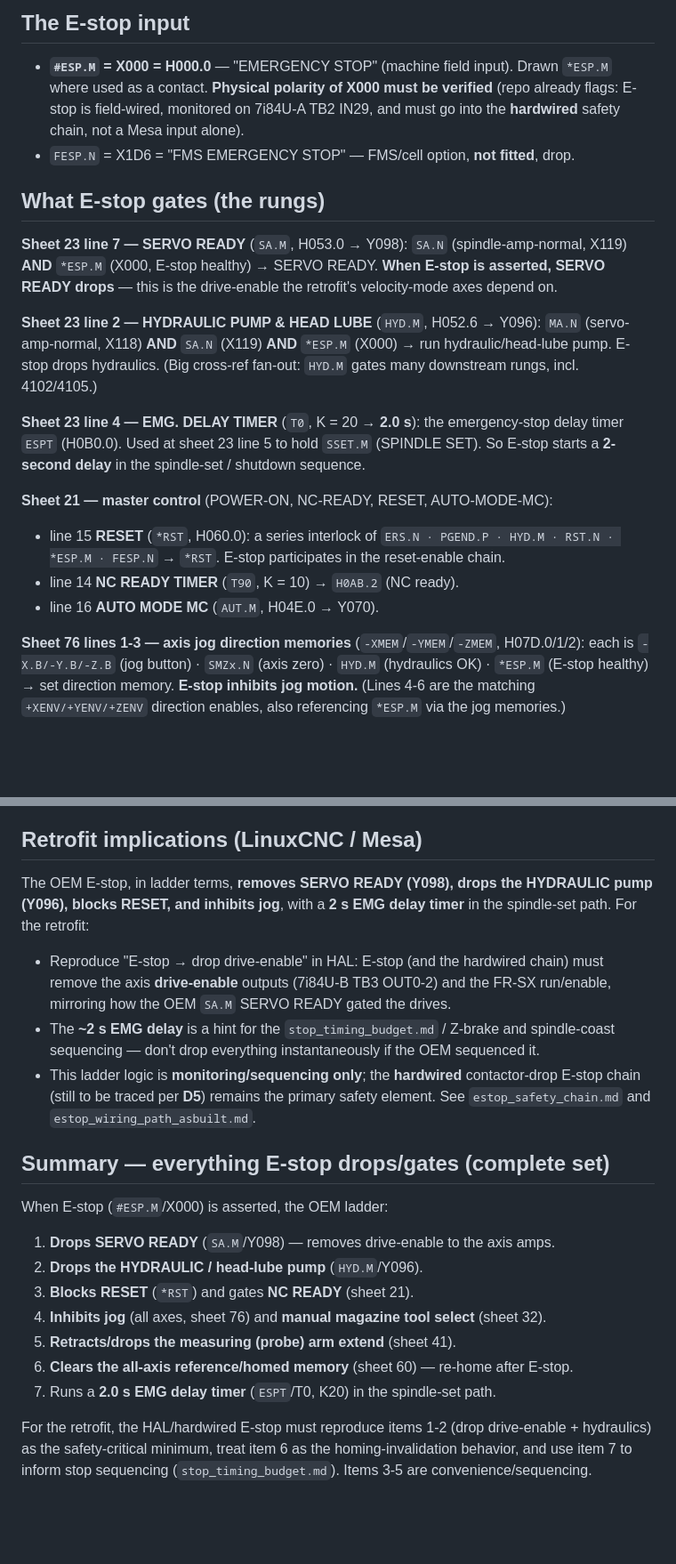
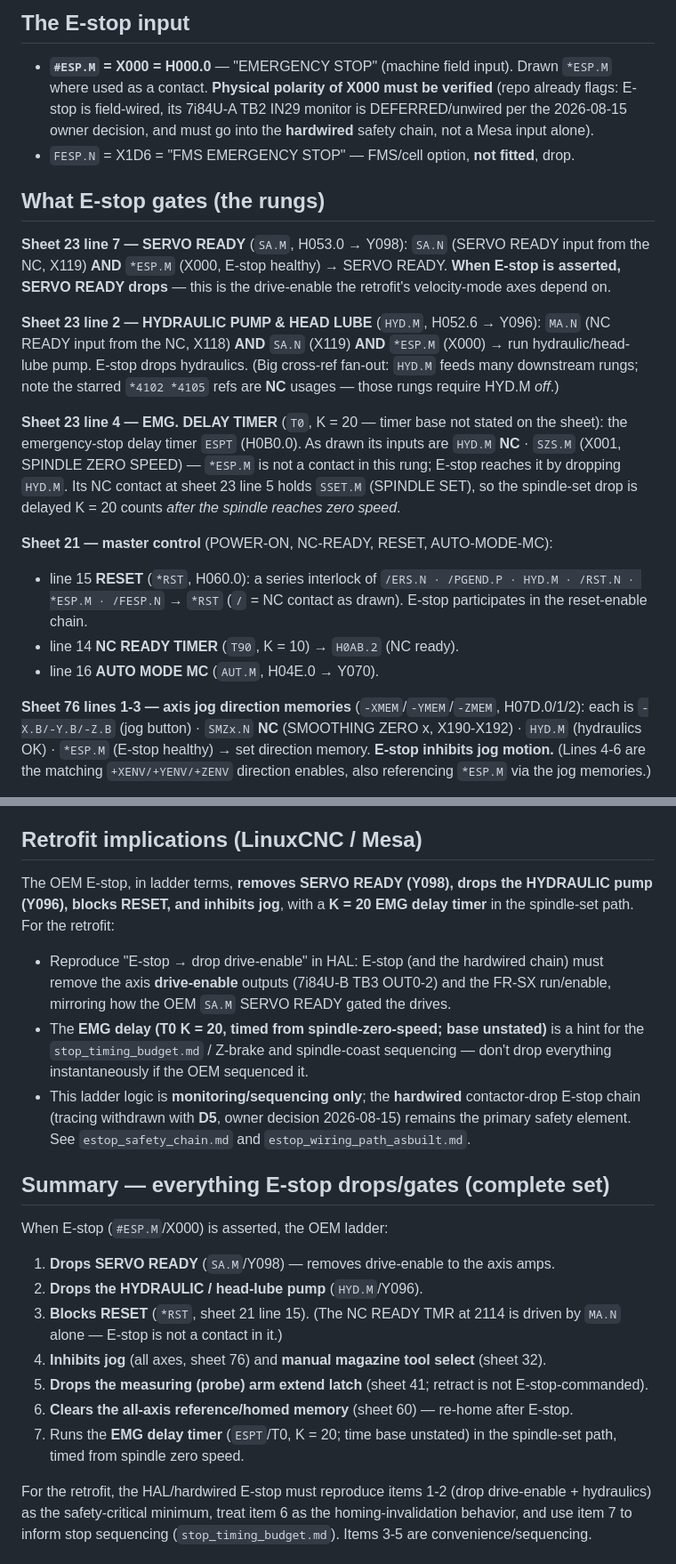
Before and after one commit to agant172/mazak-vqc20-linuxcnc-retrofit, a Markdown page: docs/ladder/estop_ladder_transcription.md, 2 parts joined by grey strips. Shown at 89% size. Rendered like a GitHub page; blank space fills up the shorter version.

Commit message:
Correct E-stop ladder transcription per audit vs YM2V39L
Fable 5 audit verified all nine *ESP.M contact senses (NO everywhere,
per the X000 cross-ref list with no NC asterisks) and the rung set is
complete. 10 defects corrected:

- Signal glosses fixed: X118 MA.N is the NC READY input, X119 SA.N is
  the SERVO READY input (element list sheet 5), not amp-normal signals.
- Rung 2304 EMG delay timer: inputs are HYD.M (NC) + SZS.M spindle
  zero speed; *ESP.M is not a contact in it. The "2.0 s" figure had no
  sourced timer base -> now stated as K=20, base unknown (the M-2 is
  removed, so only an M2 PLC programming manual can settle it).
- 2115 RESET interlock senses marked as drawn (4 of 6 NC, per the
  element-list star convention).
- 7601-03 jog memories: SMZx.N drawn NC (smoothing-zero FALSE).
- 2114 NC READY TMR runs off MA.N alone -> E-stop does not gate it.
- 4102: E-stop drops the arm-extend latch; retract not commanded.
  HYD.M's *4102 *4105 cross-refs are NC usages.
- Stale repo claims fixed: IN29 monitor is DEFERRED/unwired and D5
  tracing withdrawn (owner decisions 2026-08-15).

No design changes; the E-stop system stays 100% OEM.

Co-Authored-By: Claude Fable 5 <noreply@anthropic.com>
Claude-Session: https://claude.ai/code/session_01DM6b1gGVDG59VSaiZjTMz2

```diff
--- a/docs/ladder/estop_ladder_transcription.md
+++ b/docs/ladder/estop_ladder_transcription.md
@@ -31,36 +31,39 @@ line 7), and **PDF page = sheet + 1** (sheet 21 = PDF p22). The E-stop input
 
 - **`#ESP.M` = X000 = H000.0** — "EMERGENCY STOP" (machine field input). Drawn
   `*ESP.M` where used as a contact. **Physical polarity of X000 must be verified**
-  (repo already flags: E-stop is field-wired, monitored on 7i84U-A TB2 IN29, and
+  (repo already flags: E-stop is field-wired, its 7i84U-A TB2 IN29 monitor is DEFERRED/unwired per the 2026-08-15 owner decision, and
   must go into the **hardwired** safety chain, not a Mesa input alone).
 - `FESP.N` = X1D6 = "FMS EMERGENCY STOP" — FMS/cell option, **not fitted**, drop.
 
 ## What E-stop gates (the rungs)
 
 **Sheet 23 line 7 — SERVO READY** (`SA.M`, H053.0 → Y098):
-`SA.N` (spindle-amp-normal, X119) **AND** `*ESP.M` (X000, E-stop healthy) → SERVO
+`SA.N` (SERVO READY input from the NC, X119) **AND** `*ESP.M` (X000, E-stop healthy) → SERVO
 READY. **When E-stop is asserted, SERVO READY drops** — this is the drive-enable
 the retrofit's velocity-mode axes depend on.
 
 **Sheet 23 line 2 — HYDRAULIC PUMP & HEAD LUBE** (`HYD.M`, H052.6 → Y096):
-`MA.N` (servo-amp-normal, X118) **AND** `SA.N` (X119) **AND** `*ESP.M` (X000) →
+`MA.N` (NC READY input from the NC, X118) **AND** `SA.N` (X119) **AND** `*ESP.M` (X000) →
 run hydraulic/head-lube pump. E-stop drops hydraulics. (Big cross-ref fan-out:
-`HYD.M` gates many downstream rungs, incl. 4102/4105.)
+`HYD.M` feeds many downstream rungs; note the starred `*4102 *4105` refs are
+**NC** usages — those rungs require HYD.M *off*.)
 
-**Sheet 23 line 4 — EMG. DELAY TIMER** (`T0`, K = 20 → **2.0 s**): the
-emergency-stop delay timer `ESPT` (H0B0.0). Used at sheet 23 line 5 to hold
-`SSET.M` (SPINDLE SET). So E-stop starts a **2-second delay** in the spindle-set
-/ shutdown sequence.
+**Sheet 23 line 4 — EMG. DELAY TIMER** (`T0`, K = 20 — timer base not stated
+on the sheet): the emergency-stop delay timer `ESPT` (H0B0.0). As drawn its
+inputs are `HYD.M` **NC** · `SZS.M` (X001, SPINDLE ZERO SPEED) — `*ESP.M` is
+not a contact in this rung; E-stop reaches it by dropping `HYD.M`. Its NC
+contact at sheet 23 line 5 holds `SSET.M` (SPINDLE SET), so the spindle-set
+drop is delayed K = 20 counts *after the spindle reaches zero speed*.
 
 **Sheet 21 — master control** (POWER-ON, NC-READY, RESET, AUTO-MODE-MC):
-- line 15 **RESET** (`*RST`, H060.0): a series interlock of `ERS.N · PGEND.P ·
-  HYD.M · RST.N · *ESP.M · FESP.N` → `*RST`. E-stop participates in the
-  reset-enable chain.
+- line 15 **RESET** (`*RST`, H060.0): a series interlock of `/ERS.N · /PGEND.P ·
+  HYD.M · /RST.N · *ESP.M · /FESP.N` → `*RST` (`/` = NC contact as drawn).
+  E-stop participates in the reset-enable chain.
 - line 14 **NC READY TIMER** (`T90`, K = 10) → `H0AB.2` (NC ready).
 - line 16 **AUTO MODE MC** (`AUT.M`, H04E.0 → Y070).
 
 **Sheet 76 lines 1-3 — axis jog direction memories** (`-XMEM`/`-YMEM`/`-ZMEM`,
-H07D.0/1/2): each is `-X.B/-Y.B/-Z.B` (jog button) · `SMZx.N` (axis zero) ·
+H07D.0/1/2): each is `-X.B/-Y.B/-Z.B` (jog button) · `SMZx.N` **NC** (SMOOTHING ZERO x, X190-X192) ·
 `HYD.M` (hydraulics OK) · `*ESP.M` (E-stop healthy) → set direction memory.
 **E-stop inhibits jog motion.** (Lines 4-6 are the matching `+XENV/+YENV/+ZENV`
 direction enables, also referencing `*ESP.M` via the jog memories.)
@@ -82,17 +85,17 @@ relevant to the retrofit's homing/`is-homed` handling.
 ## Retrofit implications (LinuxCNC / Mesa)
 
 The OEM E-stop, in ladder terms, **removes SERVO READY (Y098), drops the
-HYDRAULIC pump (Y096), blocks RESET, and inhibits jog**, with a **2 s EMG delay
+HYDRAULIC pump (Y096), blocks RESET, and inhibits jog**, with a **K = 20 EMG delay
 timer** in the spindle-set path. For the retrofit:
 
 - Reproduce "E-stop → drop drive-enable" in HAL: E-stop (and the hardwired chain)
   must remove the axis **drive-enable** outputs (7i84U-B TB3 OUT0-2) and the FR-SX
   run/enable, mirroring how the OEM `SA.M` SERVO READY gated the drives.
-- The **~2 s EMG delay** is a hint for the `stop_timing_budget.md` / Z-brake and
+- The **EMG delay (T0 K = 20, timed from spindle-zero-speed; base unstated)** is a hint for the `stop_timing_budget.md` / Z-brake and
   spindle-coast sequencing — don't drop everything instantaneously if the OEM
   sequenced it.
 - This ladder logic is **monitoring/sequencing only**; the **hardwired**
-  contactor-drop E-stop chain (still to be traced per **D5**) remains the primary
+  contactor-drop E-stop chain (tracing withdrawn with **D5**, owner decision 2026-08-15) remains the primary
   safety element. See `estop_safety_chain.md` and `estop_wiring_path_asbuilt.md`.
 
 ## Summary — everything E-stop drops/gates (complete set)
@@ -100,11 +103,11 @@ timer** in the spindle-set path. For the retrofit:
 When E-stop (`#ESP.M`/X000) is asserted, the OEM ladder:
 1. **Drops SERVO READY** (`SA.M`/Y098) — removes drive-enable to the axis amps.
 2. **Drops the HYDRAULIC / head-lube pump** (`HYD.M`/Y096).
-3. **Blocks RESET** (`*RST`) and gates **NC READY** (sheet 21).
+3. **Blocks RESET** (`*RST`, sheet 21 line 15). (The NC READY TMR at 2114 is driven by `MA.N` alone — E-stop is not a contact in it.)
 4. **Inhibits jog** (all axes, sheet 76) and **manual magazine tool select** (sheet 32).
-5. **Retracts/drops the measuring (probe) arm extend** (sheet 41).
+5. **Drops the measuring (probe) arm extend latch** (sheet 41; retract is not E-stop-commanded).
 6. **Clears the all-axis reference/homed memory** (sheet 60) — re-home after E-stop.
-7. Runs a **2.0 s EMG delay timer** (`ESPT`/T0, K20) in the spindle-set path.
+7. Runs the **EMG delay timer** (`ESPT`/T0, K = 20; time base unstated) in the spindle-set path, timed from spindle zero speed.
 
 For the retrofit, the HAL/hardwired E-stop must reproduce items 1-2 (drop
 drive-enable + hydraulics) as the safety-critical minimum, treat item 6 as the
```
